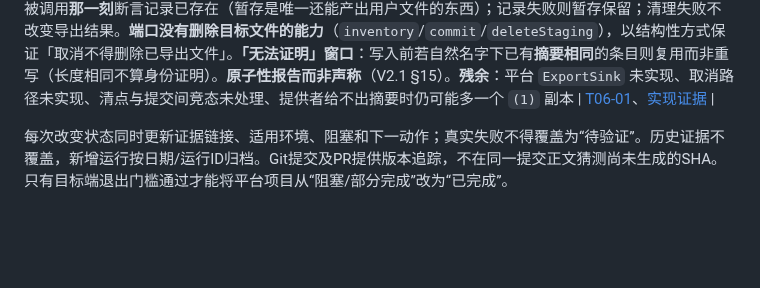
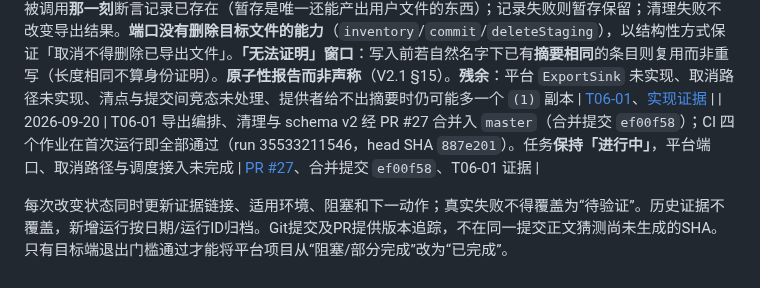
Before and after one commit to yanzhao77/NearSend, a Markdown page: docs/PROJECT_LEDGER.md, the part around the change. Rendered like a GitHub page; blank space fills up the shorter version.

Commit message:
docs(project): record the T06-01 orchestration merge
Records PR #27 (merge commit ef00f58) and the CI run that passed on head SHA
887e201. T06-01 stays 进行中: the platform sink, the cancel path and the
scheduling that would call any of this remain.

```diff
--- a/docs/PROJECT_LEDGER.md
+++ b/docs/PROJECT_LEDGER.md
@@ -293,5 +293,6 @@ README的S1表示协议冻结阶段，对应T02后半段；S2/S3/S4是展示路
 | 2026-09-20 | T06-01 **第三批 `t06-01-03` 关闭上一轮登记的缺口并实现安全命名**（Flutter 测试 302→331；存储 139→168）。`recordSavedExport` 的 `verification` 改为**必填**，并校验回执属于该文件、可导出、且覆盖的字节数等于文件**当前**大小；「完成＝终检通过且导出已提交」由代码而非调用约定强制。测试不再拼假回执，而是让暂存字节经 `_StagedMapReader` 真的跑一遍终检，覆盖 `提交 → 终检 → 记录导出` 全链条；新增门禁用例包含「所有块 committed 但整文件摘要不一致」——旧块数检查看不见的情况。`export_naming.dart`：默认大小写不敏感（两种错误不对称：多一个 `(1)` 无害 / 覆盖用户文件不可恢复）、按 rune 截断（切进代理对会得到 U+FFFD，与实际返回的名字不同）、截断撞上保留设备名时加保护前缀（复用 `RelativePathRules.isReservedName` 以保持一份定义）。**期间修正**：初版在截断留下尾随空格/点时跳过整个文件，改为修剪；一处测试前提写错由测试自身暴露。**残余**：回执构造函数公开故不防御应用内伪造；`takenPaths` 枚举不全会覆盖用户文件；导出编排与清理未做 | [T06-01](tasks/T06-01.md)、[实现证据](testing/evidence/2026-09-20/t06-01-03/summary.md) |
 | 2026-09-20 | T06-01 导出门禁与安全命名经 PR #25 合并入 `master`（合并提交 `cc7c407`）；CI 四个作业在首次运行即全部通过（run 35532312929，head SHA `351c7dd`）。任务**保持「进行中」**，导出编排与清理未完成 | [PR #25](https://github.com/yanzhao77/NearSend/pull/25)、合并提交 `cc7c407`、T06-01 证据 |
 | 2026-09-20 | T06-01 **第四批 `t06-01-04` 完成导出编排、清理与 schema v2**（Flutter 测试 331→358；存储 168→195）。**schema v2**：`exports` 增加 `saved_path`——落盘名字可能与冻结路径不同（命名策略会改名），缺少它就无法回答「文件在哪」、也无法判断目标上的同名条目是不是自己上次写的。`applyVersion1` **一字未改**（现场库已跑过它）。**这也第一次让迁移框架有了真实升级路径**：新增 1→2 端到端 6 项测试，含「新库与升级库的列完全一致」；升级测试最初想截断注册表造 v1 库，被 `assertWellFormed` **正确拒绝**，改为直接调用 `applyVersion1` 重建，**没有为测试便利放宽守卫**——**因此 T04-01 的「多版本迁移」剩余项解除**。**顺序即契约**：清点→命名→提交→**记录**→释放暂存；假 sink 在删除被调用**那一刻**断言记录已存在（暂存是唯一还能产出用户文件的东西）；记录失败则暂存保留；清理失败不改变导出结果。**端口没有删除目标文件的能力**（`inventory`/`commit`/`deleteStaging`），以结构性方式保证「取消不得删除已导出文件」。**「无法证明」窗口**：写入前若自然名字下已有**摘要相同**的条目则复用而非重写（长度相同不算身份证明）。**原子性报告而非声称**（V2.1 §15）。**残余**：平台 `ExportSink` 未实现、取消路径未实现、清点与提交间竞态未处理、提供者给不出摘要时仍可能多一个 `(1)` 副本 | [T06-01](tasks/T06-01.md)、[实现证据](testing/evidence/2026-09-20/t06-01-04/summary.md) |
+| 2026-09-20 | T06-01 导出编排、清理与 schema v2 经 PR #27 合并入 `master`（合并提交 `ef00f58`）；CI 四个作业在首次运行即全部通过（run 35533211546，head SHA `887e201`）。任务**保持「进行中」**，平台端口、取消路径与调度接入未完成 | [PR #27](https://github.com/yanzhao77/NearSend/pull/27)、合并提交 `ef00f58`、T06-01 证据 |
 
 每次改变状态同时更新证据链接、适用环境、阻塞和下一动作；真实失败不得覆盖为“待验证”。历史证据不覆盖，新增运行按日期/运行ID归档。Git提交及PR提供版本追踪，不在同一提交正文猜测尚未生成的SHA。只有目标端退出门槛通过才能将平台项目从“阻塞/部分完成”改为“已完成”。
```
